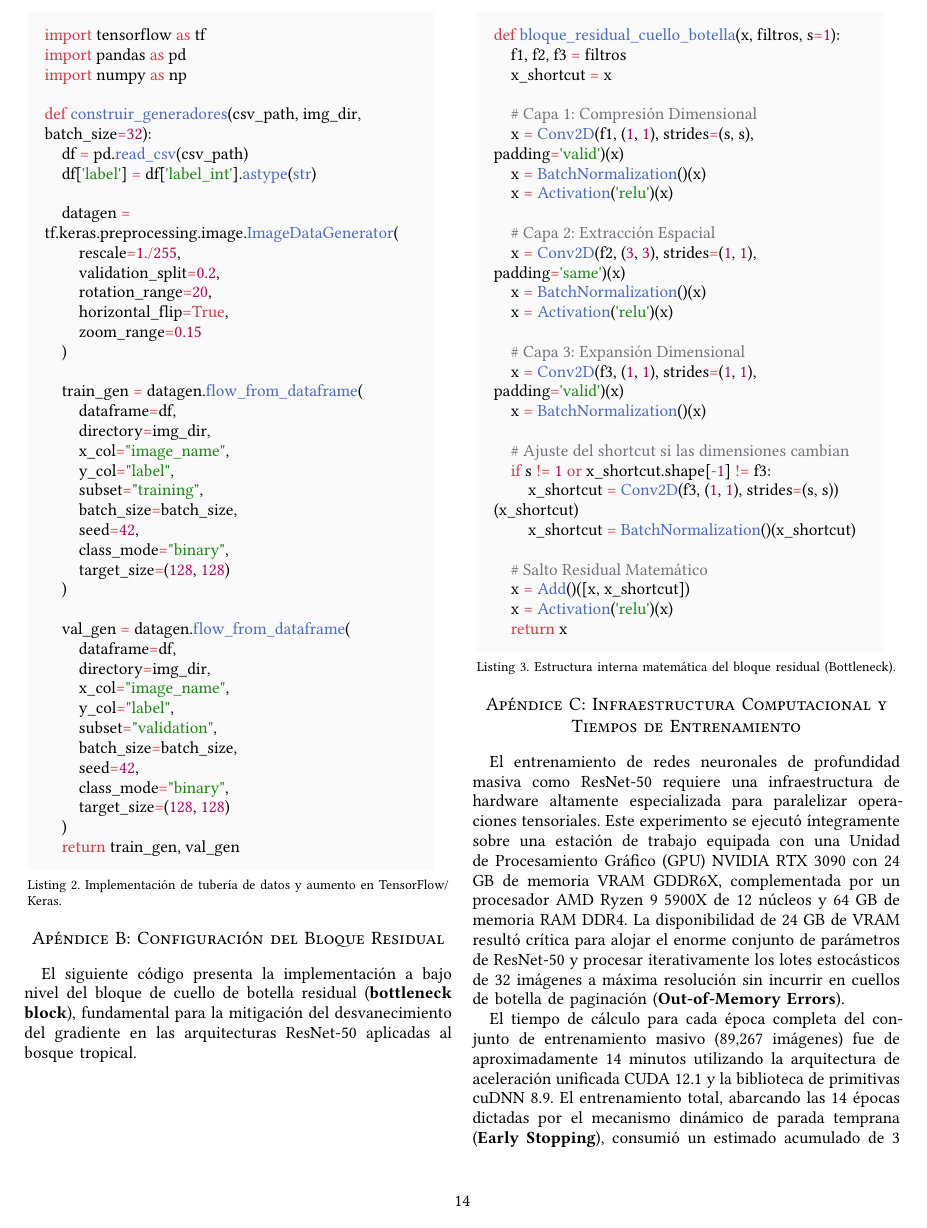
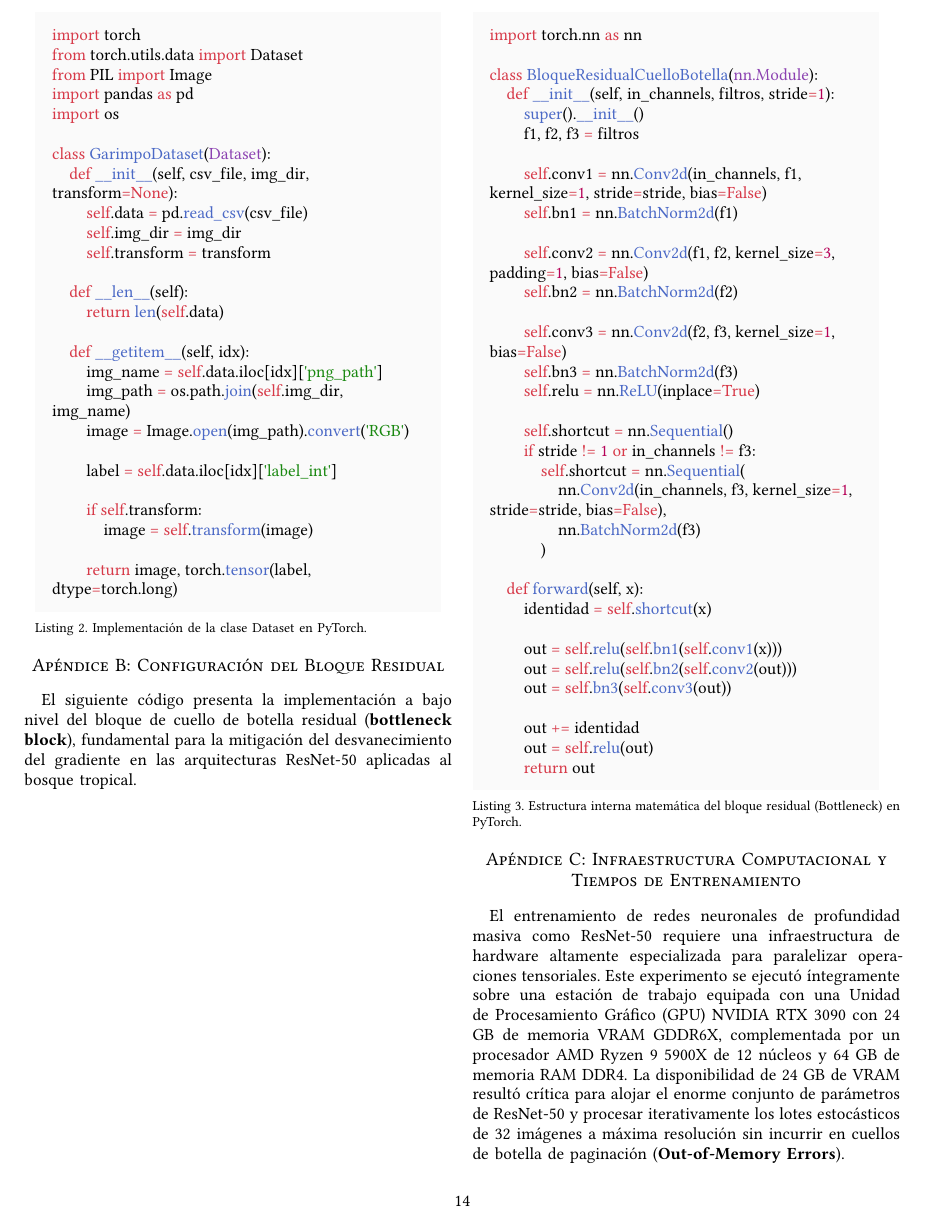
Before and after one commit to AnthoLogy63/peru-illegal-mining-risk-prediction-model, a Typst document (paper/paper.typ): page 14 of 17. The pictures show the PDF file paper/paper.pdf that the author committed with the source.

Commit message:
fix(paper): migrate Appendices A, B, and D from TensorFlow to PyTorch to ensure methodology consistency

````diff
--- a/paper/paper.typ
+++ b/paper/paper.typ
@@ -713,50 +713,36 @@ A continuación se detalla el código completo del cargador de datos geoespacial
   align(left)[
   #rect(width: 95%, inset: 10pt, fill: luma(250))[
     ```python
-    import tensorflow as tf
+    import torch
+    from torch.utils.data import Dataset
+    from PIL import Image
     import pandas as pd
-    import numpy as np
+    import os
 
-    def construir_generadores(csv_path, img_dir, batch_size=32):
-        df = pd.read_csv(csv_path)
-        df['label'] = df['label_int'].astype(str)
+    class GarimpoDataset(Dataset):
+        def __init__(self, csv_file, img_dir, transform=None):
+            self.data = pd.read_csv(csv_file)
+            self.img_dir = img_dir
+            self.transform = transform
 
-        datagen = tf.keras.preprocessing.image.ImageDataGenerator(
-            rescale=1./255,
-            validation_split=0.2,
-            rotation_range=20,
-            horizontal_flip=True,
-            zoom_range=0.15
-        )
+        def __len__(self):
+            return len(self.data)
 
-        train_gen = datagen.flow_from_dataframe(
-            dataframe=df,
-            directory=img_dir,
-            x_col="image_name",
-            y_col="label",
-            subset="training",
-            batch_size=batch_size,
-            seed=42,
-            class_mode="binary",
-            target_size=(128, 128)
-        )
+        def __getitem__(self, idx):
+            img_name = self.data.iloc[idx]['png_path']
+            img_path = os.path.join(self.img_dir, img_name)
+            image = Image.open(img_path).convert('RGB')
 
-        val_gen = datagen.flow_from_dataframe(
-            dataframe=df,
-            directory=img_dir,
-            x_col="image_name",
-            y_col="label",
-            subset="validation",
-            batch_size=batch_size,
-            seed=42,
-            class_mode="binary",
-            target_size=(128, 128)
-        )
-        return train_gen, val_gen
+            label = self.data.iloc[idx]['label_int']
+
+            if self.transform:
+                image = self.transform(image)
+
+            return image, torch.tensor(label, dtype=torch.long)
     ```
   ]
   ],
-  caption: [Implementación de tubería de datos y aumento en TensorFlow/Keras.]
+  caption: [Implementación de la clase Dataset en PyTorch.]
 )
 
 = Apéndice B: Configuración del Bloque Residual
@@ -767,37 +753,44 @@ El siguiente código presenta la implementación a bajo nivel del bloque de cuel
   align(left)[
   #rect(width: 95%, inset: 10pt, fill: luma(250))[
     ```python
-    def bloque_residual_cuello_botella(x, filtros, s=1):
-        f1, f2, f3 = filtros
-        x_shortcut = x
+    import torch.nn as nn
 
-        # Capa 1: Compresión Dimensional
-        x = Conv2D(f1, (1, 1), strides=(s, s), padding='valid')(x)
-        x = BatchNormalization()(x)
-        x = Activation('relu')(x)
+    class BloqueResidualCuelloBotella(nn.Module):
+        def __init__(self, in_channels, filtros, stride=1):
+            super().__init__()
+            f1, f2, f3 = filtros
 
-        # Capa 2: Extracción Espacial
-        x = Conv2D(f2, (3, 3), strides=(1, 1), padding='same')(x)
-        x = BatchNormalization()(x)
-        x = Activation('relu')(x)
+            self.conv1 = nn.Conv2d(in_channels, f1, kernel_size=1, stride=stride, bias=False)
+            self.bn1 = nn.BatchNorm2d(f1)
 
-        # Capa 3: Expansión Dimensional
-        x = Conv2D(f3, (1, 1), strides=(1, 1), padding='valid')(x)
-        x = BatchNormalization()(x)
+            self.conv2 = nn.Conv2d(f1, f2, kernel_size=3, padding=1, bias=False)
+            self.bn2 = nn.BatchNorm2d(f2)
 
-        # Ajuste del shortcut si las dimensiones cambian
-        if s != 1 or x_shortcut.shape[-1] != f3:
-            x_shortcut = Conv2D(f3, (1, 1), strides=(s, s))(x_shortcut)
-            x_shortcut = BatchNormalization()(x_shortcut)
+            self.conv3 = nn.Conv2d(f2, f3, kernel_size=1, bias=False)
+            self.bn3 = nn.BatchNorm2d(f3)
+            self.relu = nn.ReLU(inplace=True)
 
-        # Salto Residual Matemático
-        x = Add()([x, x_shortcut])
-        x = Activation('relu')(x)
-        return x
+            self.shortcut = nn.Sequential()
+            if stride != 1 or in_channels != f3:
+                self.shortcut = nn.Sequential(
+                    nn.Conv2d(in_channels, f3, kernel_size=1, stride=stride, bias=False),
+                    nn.BatchNorm2d(f3)
+                )
+
+        def forward(self, x):
+            identidad = self.shortcut(x)
+
+            out = self.relu(self.bn1(self.conv1(x)))
+            out = self.relu(self.bn2(self.conv2(out)))
+            out = self.bn3(self.conv3(out))
+
+            out += identidad
+            out = self.relu(out)
+            return out
     ```
   ]
   ],
-  caption: [Estructura interna matemática del bloque residual (Bottleneck).]
+  caption: [Estructura interna matemática del bloque residual (Bottleneck) en PyTorch.]
 )
 
 = Apéndice C: Infraestructura Computacional y Tiempos de Entrenamiento
````
Also changed, not shown: paper/paper.pdf, paper/paper.typ (4 more changed lines).
